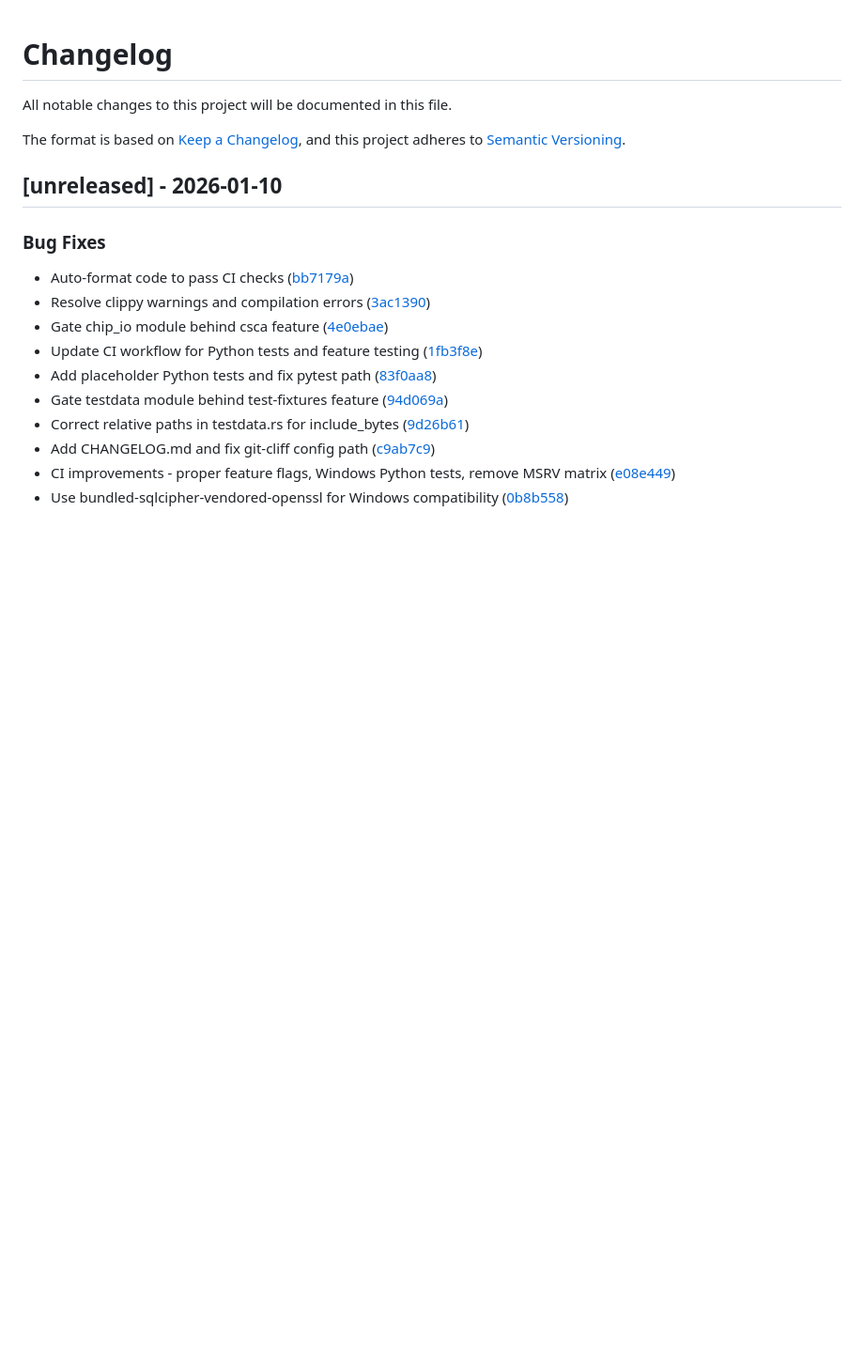
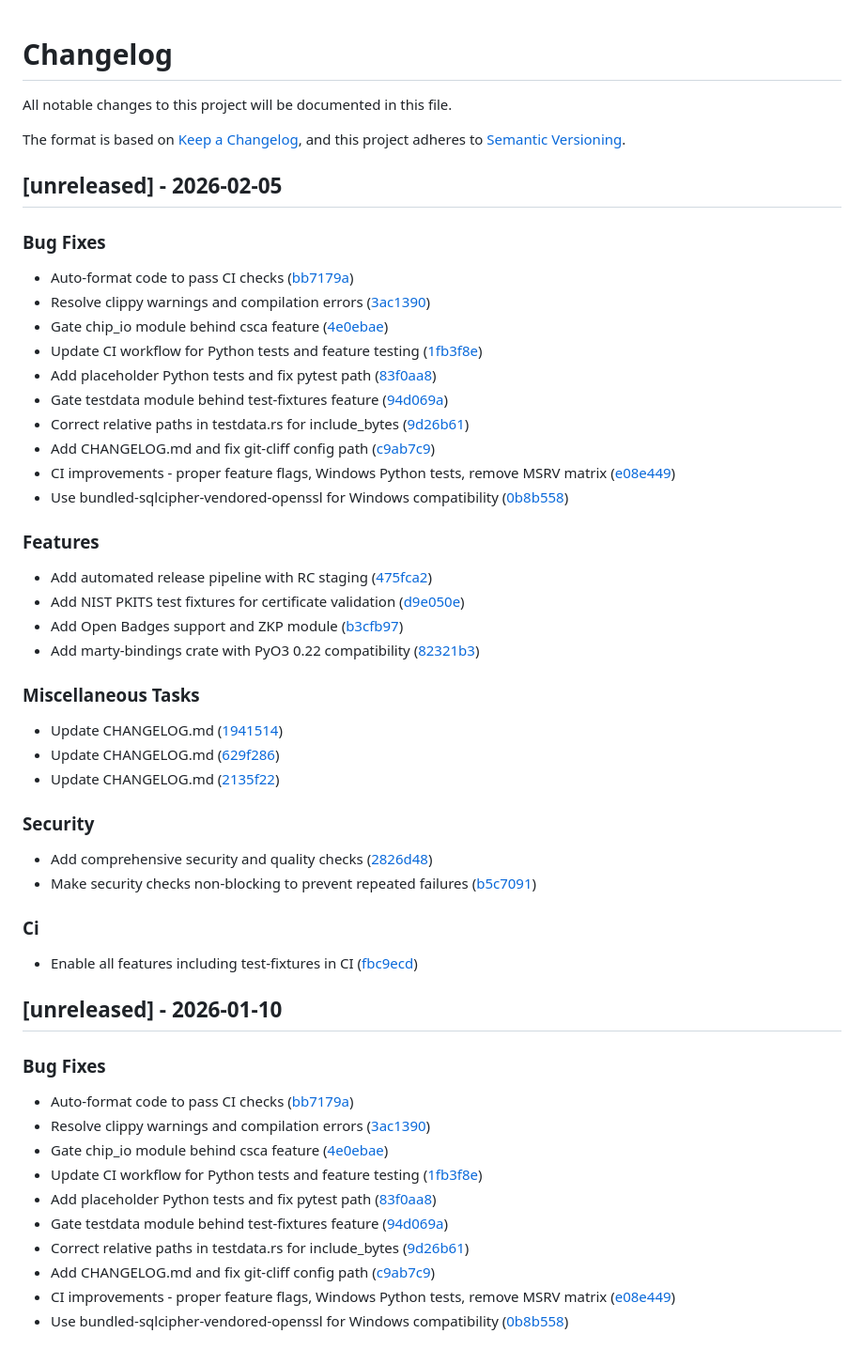
Before and after one commit to ElevenID/marty-core, a Markdown page: CHANGELOG.md, the part around the change. Shown at 94% size. GitHub-like rendering; blank space fills up the shorter version.

Commit message:
chore: update CHANGELOG.md

```diff
--- a/CHANGELOG.md
+++ b/CHANGELOG.md
@@ -4,6 +4,43 @@ All notable changes to this project will be documented in this file.
 
 The format is based on [Keep a Changelog](https://keepachangelog.com/en/1.0.0/),
 and this project adheres to [Semantic Versioning](https://semver.org/spec/v2.0.0.html).
+
+## [unreleased] - 2026-02-05
+
+### Bug Fixes
+
+- Auto-format code to pass CI checks ([bb7179a](bb7179a8fd5ae80e049db41121e706c015e3ecf9))
+- Resolve clippy warnings and compilation errors ([3ac1390](3ac1390fd872f9ee0ef3bddff4219042ac4ff78f))
+- Gate chip_io module behind csca feature ([4e0ebae](4e0ebae179a59a70536302650b5b79c986457cf6))
+- Update CI workflow for Python tests and feature testing ([1fb3f8e](1fb3f8e4219c3ec34b1f613867ee72ee82540844))
+- Add placeholder Python tests and fix pytest path ([83f0aa8](83f0aa85b3d7c3b7b46b30d01721eec7c0b708c8))
+- Gate testdata module behind test-fixtures feature ([94d069a](94d069a7ea9a391291b0f26951eeb0bcb851b208))
+- Correct relative paths in testdata.rs for include_bytes ([9d26b61](9d26b614c2c94bed1460624e96ac22c751247608))
+- Add CHANGELOG.md and fix git-cliff config path ([c9ab7c9](c9ab7c91d2ae87509a9487f884edb2c5205ee514))
+- CI improvements - proper feature flags, Windows Python tests, remove MSRV matrix ([e08e449](e08e449565790481786e96131c3a50ae4c6c7bd7))
+- Use bundled-sqlcipher-vendored-openssl for Windows compatibility ([0b8b558](0b8b5584d4569eba697852bfa16b834d75fbefce))
+
+### Features
+
+- Add automated release pipeline with RC staging ([475fca2](475fca2b5b579b011fe49a4b404c34afec7fd233))
+- Add NIST PKITS test fixtures for certificate validation ([d9e050e](d9e050ec9a34e6a3ce1d65d819f7df513761f42d))
+- Add Open Badges support and ZKP module ([b3cfb97](b3cfb9734c2ff3c614796e8b8f21215b18adc4d0))
+- Add marty-bindings crate with PyO3 0.22 compatibility ([82321b3](82321b38ccf479c5f5eee472e1475ae0c5845dc1))
+
+### Miscellaneous Tasks
+
+- Update CHANGELOG.md ([1941514](194151407f6169e8d7b0befa56757bdb39fe5ed8))
+- Update CHANGELOG.md ([629f286](629f28682954001551060c26936590b3fa3a94a5))
+- Update CHANGELOG.md ([2135f22](2135f22bf7205dbb6f7d2f442186f339cbc8de1b))
+
+### Security
+
+- Add comprehensive security and quality checks ([2826d48](2826d48a7d81d8943f77b8a40c6dfaa93b21950f))
+- Make security checks non-blocking to prevent repeated failures ([b5c7091](b5c7091dd2c66c85b5bca0e1323d16d988c82218))
+
+### Ci
+
+- Enable all features including test-fixtures in CI ([fbc9ecd](fbc9ecdb373929b223b867a03d09b0b110e9a48a))
 
 ## [unreleased] - 2026-01-10
 
```
